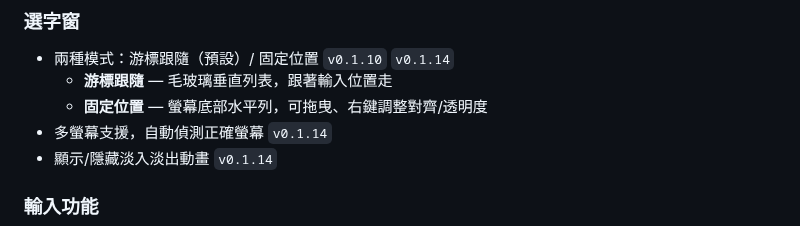
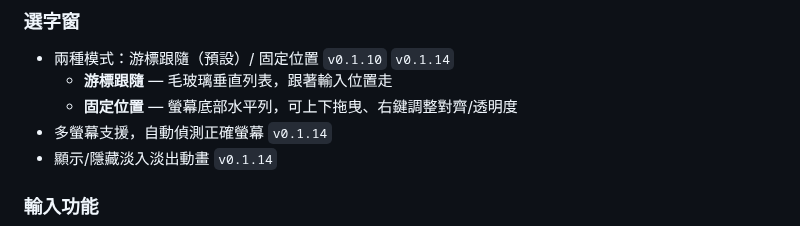
Before and after one commit to FakeRocket543/yabomish, a Markdown page: README.md, the part around the change. Drawn GitHub-style.

Commit message:
README: 拖曳 → 上下拖曳

```diff
--- a/README.md
+++ b/README.md
@@ -15,7 +15,7 @@ macOS 嘸蝦米輸入法的開源實作，純 Swift、零依賴。
 ### 選字窗
 - 兩種模式：游標跟隨（預設）/ 固定位置 `v0.1.10` `v0.1.14`
   - **游標跟隨** — 毛玻璃垂直列表，跟著輸入位置走
-  - **固定位置** — 螢幕底部水平列，可拖曳、右鍵調整對齊/透明度
+  - **固定位置** — 螢幕底部水平列，可上下拖曳、右鍵調整對齊/透明度
 - 多螢幕支援，自動偵測正確螢幕 `v0.1.14`
 - 顯示/隱藏淡入淡出動畫 `v0.1.14`
 
```
